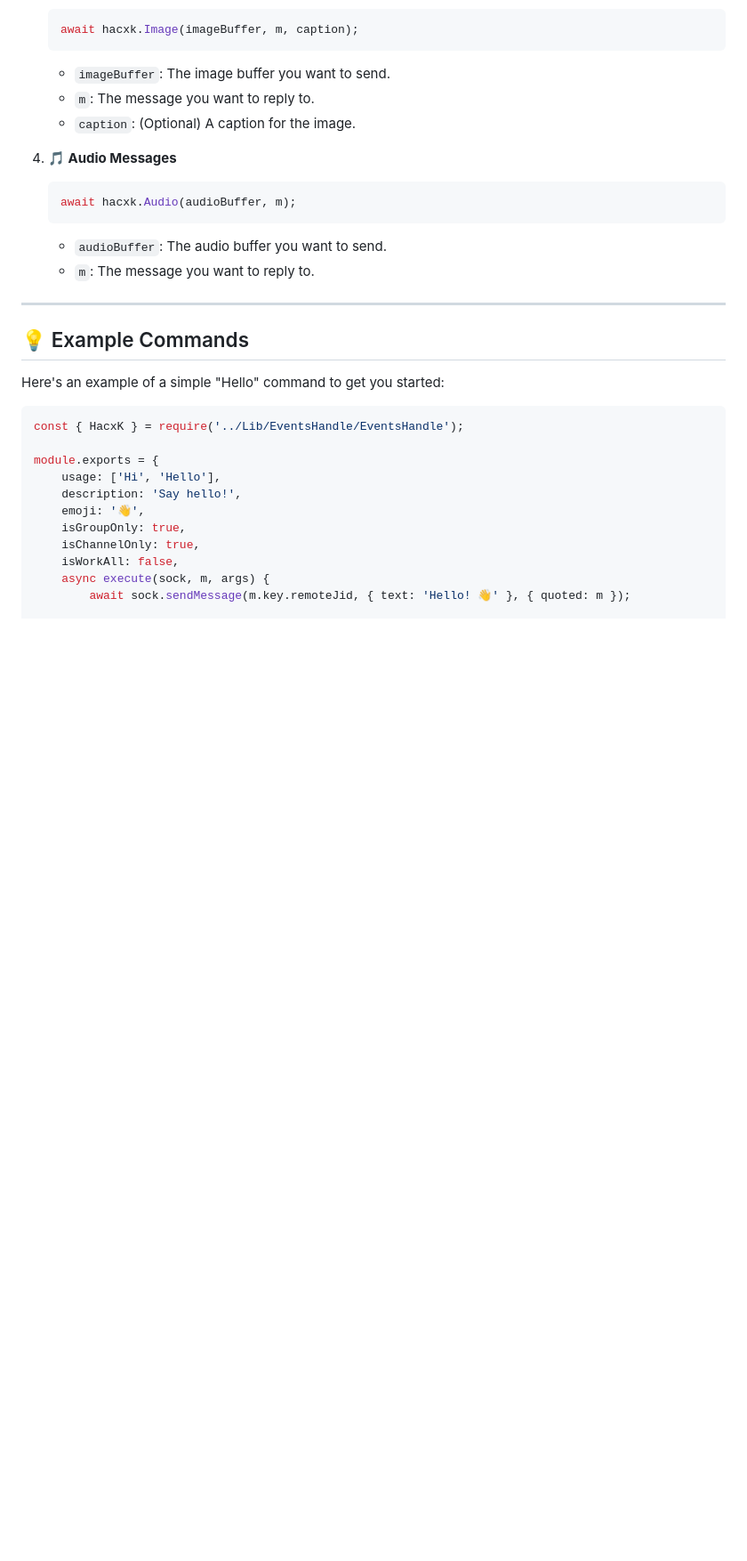
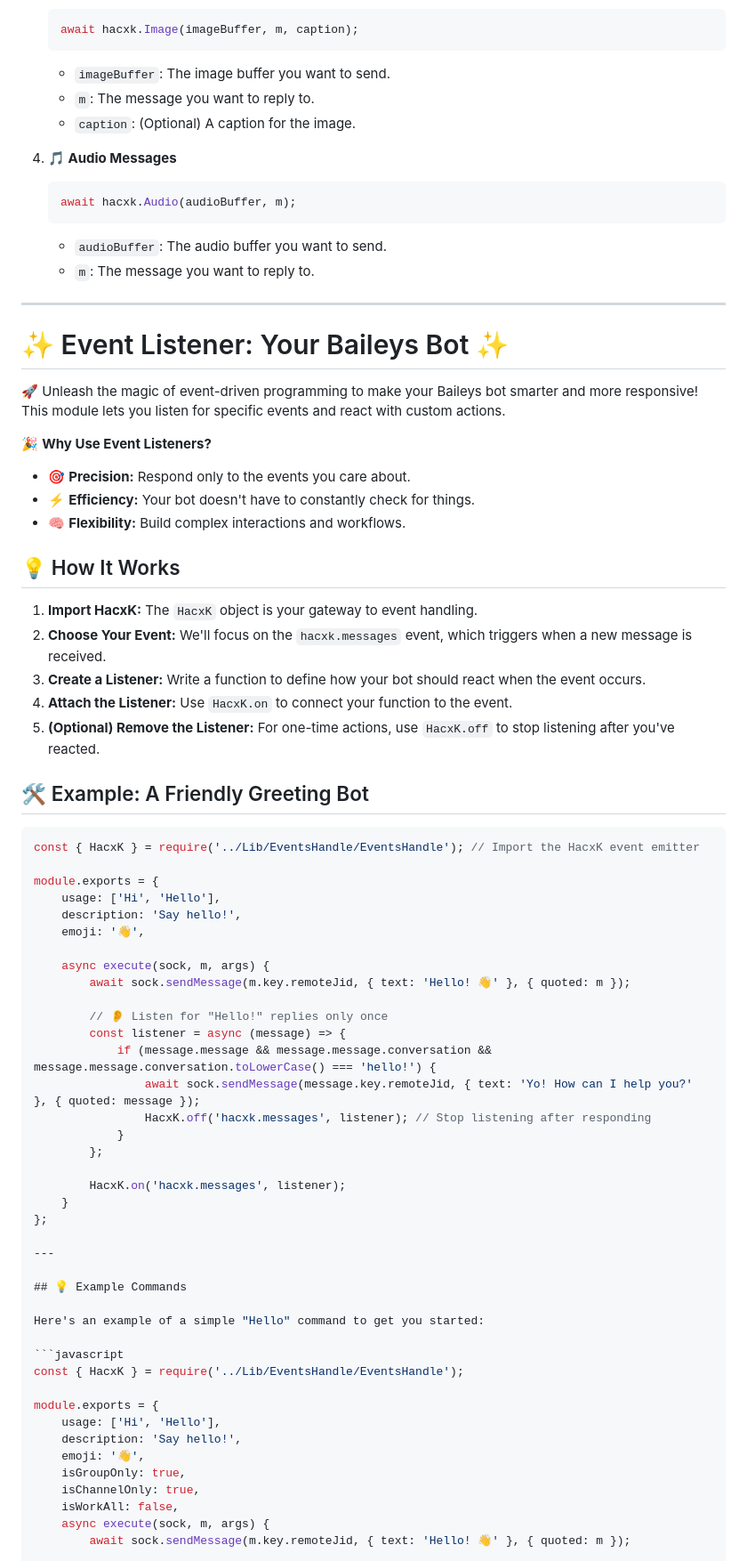
Before and after one commit to Timvane-coder/Edge, a Markdown page: README.md, the part around the change. Shown at 89% size. GitHub-like rendering; blank space fills up the shorter version.

````diff
--- a/README.md
+++ b/README.md
@@ -108,6 +108,51 @@ You can send different types of messages using the bot. Here are the supported t
 
       - `audioBuffer`: The audio buffer you want to send.
    - `m`: The message you want to reply to.
+
+---
+
+# ✨ Event Listener: Your Baileys Bot ✨
+
+🚀 Unleash the magic of event-driven programming to make your Baileys bot smarter and more responsive! This module lets you listen for specific events and react with custom actions.
+
+🎉 **Why Use Event Listeners?**
+
+* 🎯 **Precision:** Respond only to the events you care about.
+* ⚡️ **Efficiency:** Your bot doesn't have to constantly check for things.
+* 🧠 **Flexibility:** Build complex interactions and workflows.
+
+## 💡 How It Works
+
+1. **Import HacxK:**  The `HacxK` object is your gateway to event handling.
+2. **Choose Your Event:** We'll focus on the `hacxk.messages` event, which triggers when a new message is received.
+3. **Create a Listener:** Write a function to define how your bot should react when the event occurs.
+4. **Attach the Listener:** Use `HacxK.on` to connect your function to the event.
+5. **(Optional) Remove the Listener:**  For one-time actions, use `HacxK.off` to stop listening after you've reacted.
+
+## 🛠️ Example: A Friendly Greeting Bot
+
+```javascript
+const { HacxK } = require('../Lib/EventsHandle/EventsHandle'); // Import the HacxK event emitter
+
+module.exports = {
+    usage: ['Hi', 'Hello'],
+    description: 'Say hello!',
+    emoji: '👋',
+
+    async execute(sock, m, args) {
+        await sock.sendMessage(m.key.remoteJid, { text: 'Hello! 👋' }, { quoted: m });
+
+        // 👂 Listen for "Hello!" replies only once
+        const listener = async (message) => {
+            if (message.message && message.message.conversation && message.message.conversation.toLowerCase() === 'hello!') {
+                await sock.sendMessage(message.key.remoteJid, { text: 'Yo! How can I help you?' }, { quoted: message });
+                HacxK.off('hacxk.messages', listener); // Stop listening after responding
+            }
+        };
+
+        HacxK.on('hacxk.messages', listener);
+    }
+};
 
 ---
 
````
